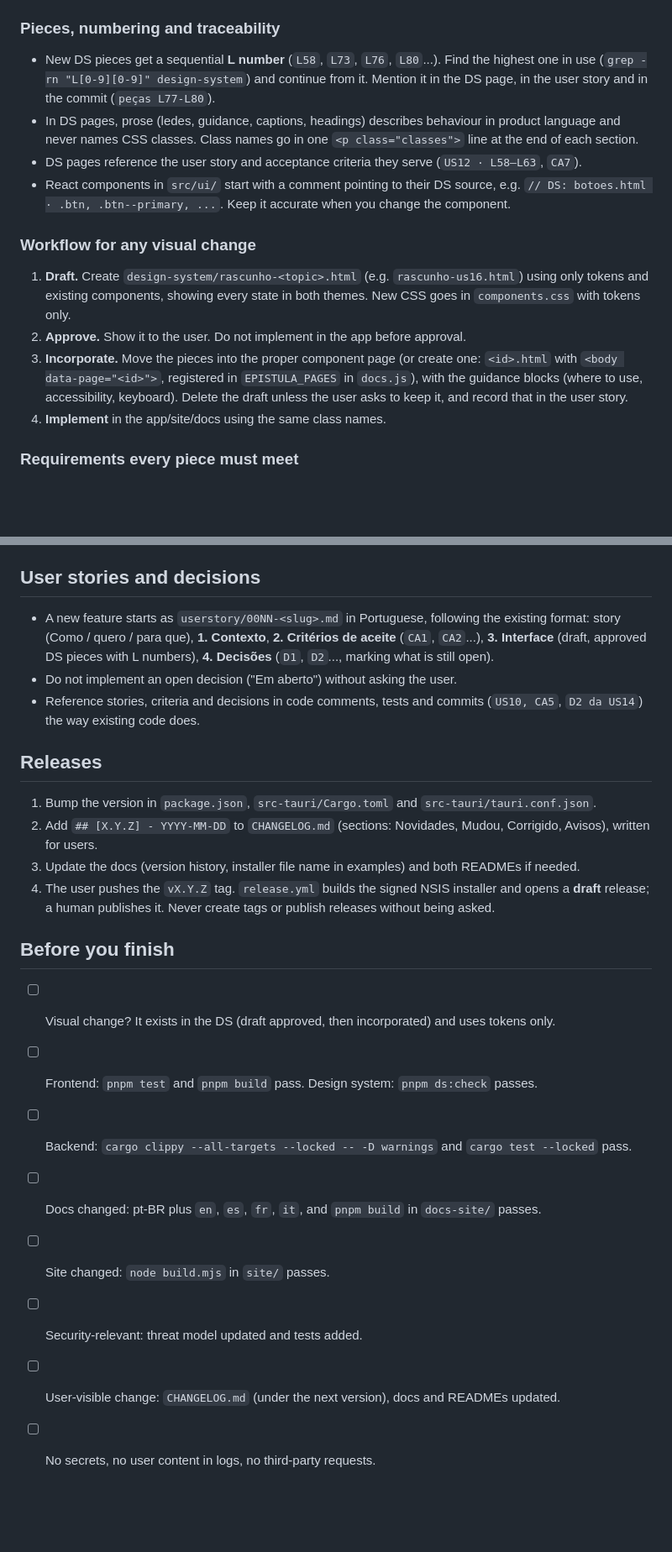
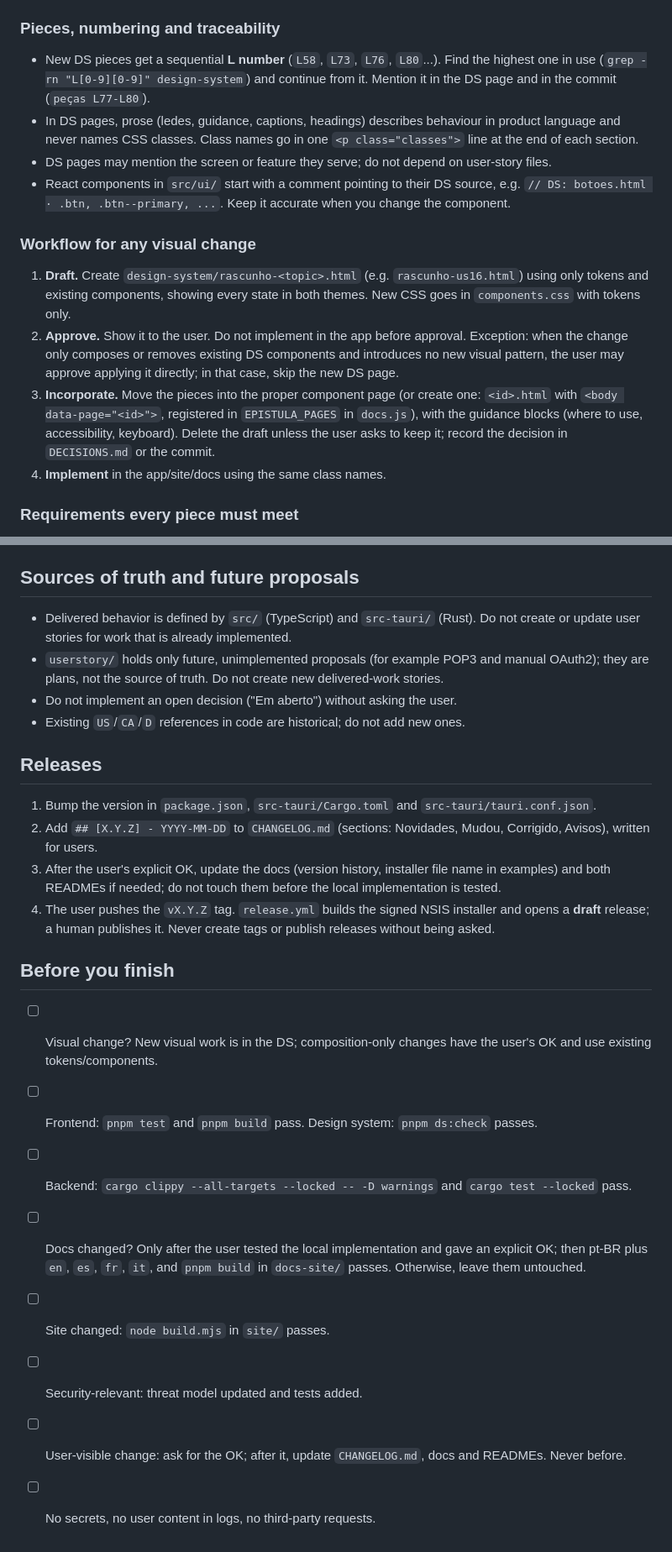
Before and after one commit to elyosemite/epistulamail, a Markdown page: AGENT.md, 2 parts joined by grey strips. Shown at 84% size. Drawn GitHub-style; blank space fills up the shorter version.

```diff
--- a/AGENT.md
+++ b/AGENT.md
@@ -60,16 +63,16 @@ The DS is based on the Atlassian Design System, adapted to a dense inbox. It tar
 
 ### Pieces, numbering and traceability
 
-- New DS pieces get a sequential **L number** (`L58`, `L73`, `L76`, `L80`...). Find the highest one in use (`grep -rn "L[0-9][0-9]" design-system`) and continue from it. Mention it in the DS page, in the user story and in the commit (`peças L77-L80`).
+- New DS pieces get a sequential **L number** (`L58`, `L73`, `L76`, `L80`...). Find the highest one in use (`grep -rn "L[0-9][0-9]" design-system`) and continue from it. Mention it in the DS page and in the commit (`peças L77-L80`).
 - In DS pages, prose (ledes, guidance, captions, headings) describes behaviour in product language and never names CSS classes. Class names go in one `<p class="classes">` line at the end of each section.
-- DS pages reference the user story and acceptance criteria they serve (`US12 · L58–L63`, `CA7`).
+- DS pages may mention the screen or feature they serve; do not depend on user-story files.
 - React components in `src/ui/` start with a comment pointing to their DS source, e.g. `// DS: botoes.html · .btn, .btn--primary, ...`. Keep it accurate when you change the component.
 
 ### Workflow for any visual change
 
 1. **Draft.** Create `design-system/rascunho-<topic>.html` (e.g. `rascunho-us16.html`) using only tokens and existing components, showing every state in both themes. New CSS goes in `components.css` with tokens only.
-2. **Approve.** Show it to the user. Do not implement in the app before approval.
-3. **Incorporate.** Move the pieces into the proper component page (or create one: `<id>.html` with `<body data-page="<id>">`, registered in `EPISTULA_PAGES` in `docs.js`), with the guidance blocks (where to use, accessibility, keyboard). Delete the draft unless the user asks to keep it, and record that in the user story.
+2. **Approve.** Show it to the user. Do not implement in the app before approval. Exception: when the change only composes or removes existing DS components and introduces no new visual pattern, the user may approve applying it directly; in that case, skip the new DS page.
+3. **Incorporate.** Move the pieces into the proper component page (or create one: `<id>.html` with `<body data-page="<id>">`, registered in `EPISTULA_PAGES` in `docs.js`), with the guidance blocks (where to use, accessibility, keyboard). Delete the draft unless the user asks to keep it; record the decision in `DECISIONS.md` or the commit.
 4. **Implement** in the app/site/docs using the same class names.
 
 ### Requirements every piece must meet
@@ -130,26 +133,27 @@ The DS is based on the Atlassian Design System, adapted to a dense inbox. It tar
 - When a feature ships or changes behavior, update the affected docs pages (all languages), `guia/versoes/historico.mdx` and the Timeline on the home page.
 - Deploy: `docs.yml` on changes to `docs-site/**`, `tokens.css` or `components.css`.
 
-## User stories and decisions
+## Sources of truth and future proposals
 
-- A new feature starts as `userstory/00NN-<slug>.md` in Portuguese, following the existing format: story (Como / quero / para que), **1. Contexto**, **2. Critérios de aceite** (`CA1`, `CA2`...), **3. Interface** (draft, approved DS pieces with L numbers), **4. Decisões** (`D1`, `D2`..., marking what is still open).
+- Delivered behavior is defined by `src/` (TypeScript) and `src-tauri/` (Rust). Do not create or update user stories for work that is already implemented.
+- `userstory/` holds only future, unimplemented proposals (for example POP3 and manual OAuth2); they are plans, not the source of truth. Do not create new delivered-work stories.
 - Do not implement an open decision ("Em aberto") without asking the user.
-- Reference stories, criteria and decisions in code comments, tests and commits (`US10, CA5`, `D2 da US14`) the way existing code does.
+- Existing `US`/`CA`/`D` references in code are historical; do not add new ones.
 
 ## Releases
 
 1. Bump the version in `package.json`, `src-tauri/Cargo.toml` and `src-tauri/tauri.conf.json`.
 2. Add `## [X.Y.Z] - YYYY-MM-DD` to `CHANGELOG.md` (sections: Novidades, Mudou, Corrigido, Avisos), written for users.
-3. Update the docs (version history, installer file name in examples) and both READMEs if needed.
+3. After the user's explicit OK, update the docs (version history, installer file name in examples) and both READMEs if needed; do not touch them before the local implementation is tested.
 4. The user pushes the `vX.Y.Z` tag. `release.yml` builds the signed NSIS installer and opens a **draft** release; a human publishes it. Never create tags or publish releases without being asked.
 
 ## Before you finish
 
-- [ ] Visual change? It exists in the DS (draft approved, then incorporated) and uses tokens only.
+- [ ] Visual change? New visual work is in the DS; composition-only changes have the user's OK and use existing tokens/components.
 - [ ] Frontend: `pnpm test` and `pnpm build` pass. Design system: `pnpm ds:check` passes.
 - [ ] Backend: `cargo clippy --all-targets --locked -- -D warnings` and `cargo test --locked` pass.
-- [ ] Docs changed: pt-BR plus `en`, `es`, `fr`, `it`, and `pnpm build` in `docs-site/` passes.
+- [ ] Docs changed? Only after the user tested the local implementation and gave an explicit OK; then pt-BR plus `en`, `es`, `fr`, `it`, and `pnpm build` in `docs-site/` passes. Otherwise, leave them untouched.
 - [ ] Site changed: `node build.mjs` in `site/` passes.
 - [ ] Security-relevant: threat model updated and tests added.
-- [ ] User-visible change: `CHANGELOG.md` (under the next version), docs and READMEs updated.
+- [ ] User-visible change: ask for the OK; after it, update `CHANGELOG.md`, docs and READMEs. Never before.
 - [ ] No secrets, no user content in logs, no third-party requests.
```
Also changed, not shown: other parts of AGENT.md (+13 -10 lines), AGENTS.md (added, +9 -0 lines).
